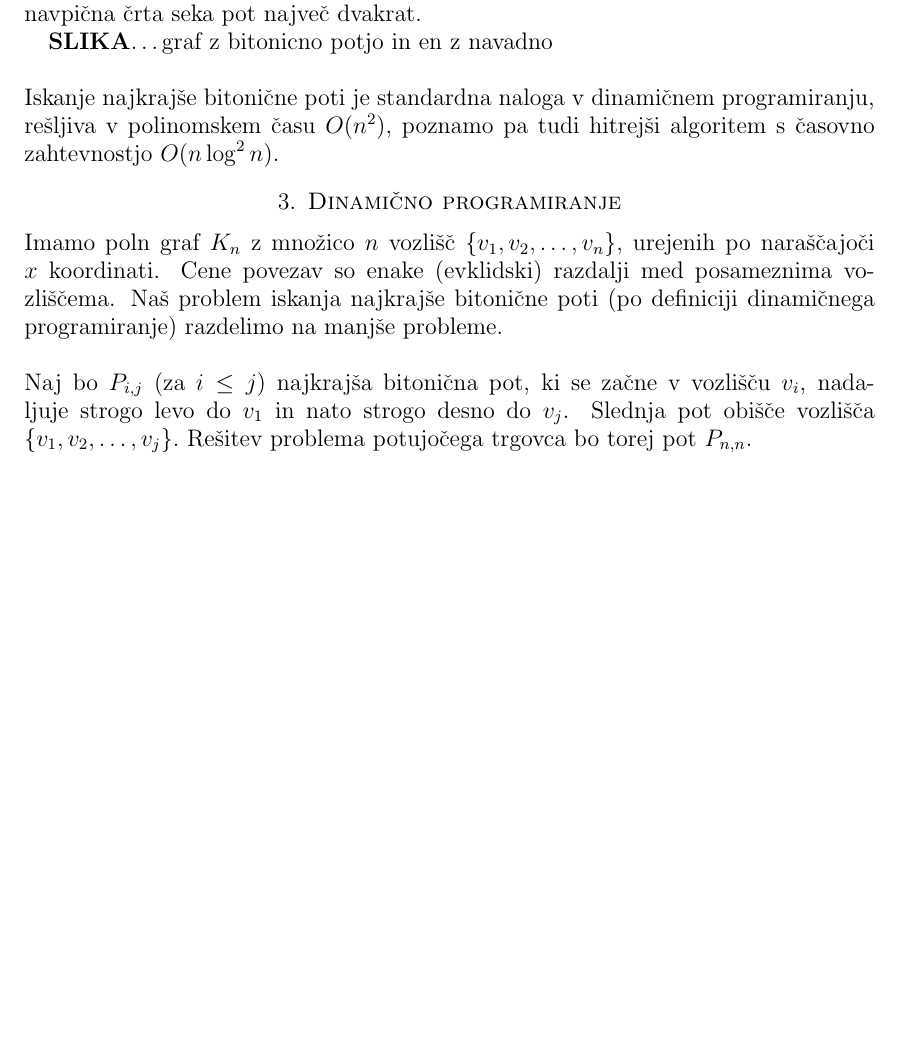
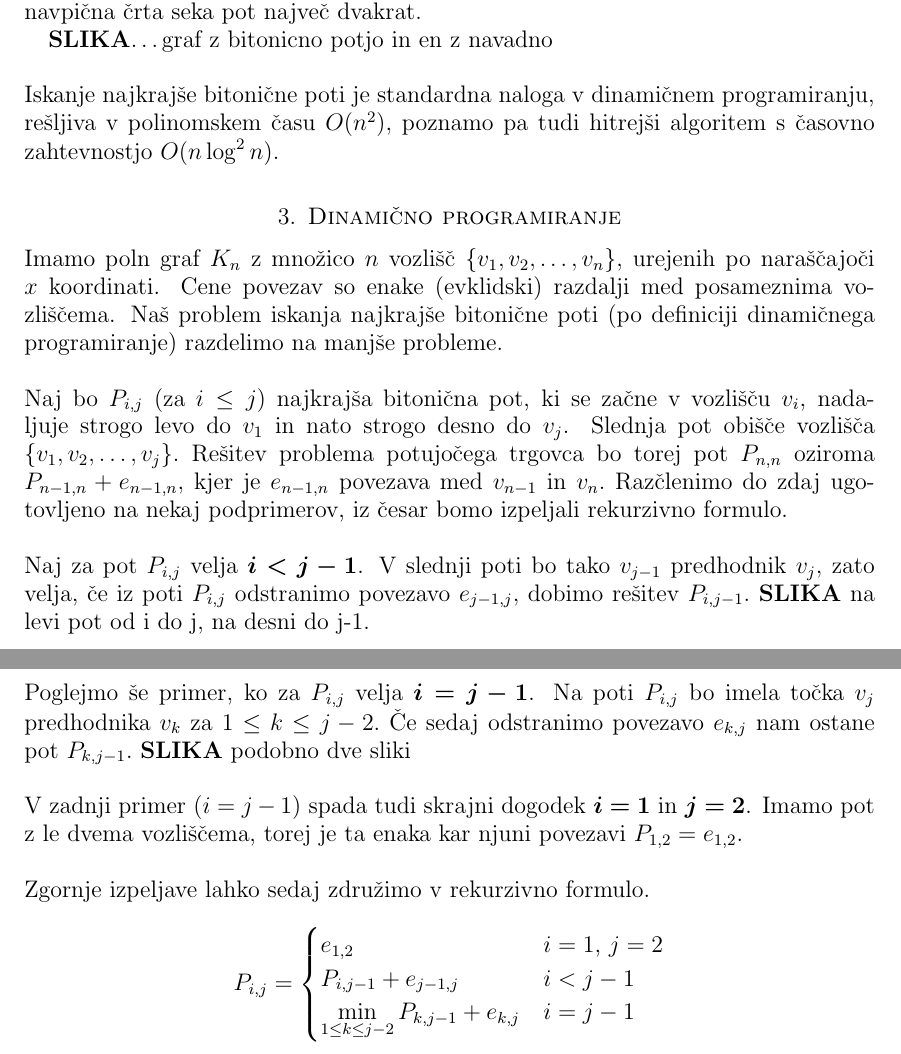
Before and after one commit to TilenHumar/Bitonic-TSP, a LaTeX paper (kratko_poročilo/kratko_porocilo.tex): part of page 2 of 2 before the commit and two parts of pages 2 and 3 of 3 after it, the two joined at a grey line, cut so that both start at the same text, the shorter picture padded with empty space. Compiled offline with pdfLaTeX.

Commit message:
Pisal porocilo, do rekurzivne formule

```diff
--- a/kratko_poročilo/kratko_porocilo.tex
+++ b/kratko_poročilo/kratko_porocilo.tex
@@ -2,7 +2,7 @@
 
 \usepackage[slovene]{babel}
 \usepackage[utf8]{inputenc}
-\usepackage{amsmath,amssymb,amsfonts}
+\usepackage{amsmath,amssymb,amsfonts,bm}
 \usepackage{url}
 
 
@@ -101,8 +101,42 @@ bitonične poti (po definiciji dinamičnega programiranje) razdelimo na manjše
 \noindent
 Naj bo $P_{i,j}$ (za $i \leq j$) najkrajša bitonična pot, ki se začne v vozlišču $v_i$, nadaljuje strogo levo
 do $v_1$ in nato strogo desno do $v_j$. Slednja pot obišče vozlišča $\{v_1, v_2, \ldots, v_j\}.$ Rešitev
-problema potujočega trgovca bo torej pot $P_{n,n}.$
+problema potujočega trgovca bo torej pot $P_{n,n}$ oziroma $P_{n-1, n} + e_{n-1, n},$ kjer
+je $e_{n-1, n}$ povezava med $v_{n-1}$ in $v_{n}.$ Razčlenimo do zdaj ugotovljeno na nekaj podprimerov, iz
+česar bomo izpeljali rekurzivno formulo.
+\newline
 
+\noindent
+Naj za pot $P_{i,j}$ velja $\bm{i < j - 1}$. V slednji poti bo tako $v_{j-1}$ predhodnik $v_j,$ zato velja,
+če iz poti $P_{i,j}$ odstranimo povezavo $e_{j-1,j},$ dobimo rešitev $P_{i, j-1}.$
+{\bf SLIKA} na levi pot od i do j, na desni do j-1.
+\newline
+
+
+\noindent
+Poglejmo še primer, ko za $P_{i, j}$ velja $\bm{i = j - 1}$. Na poti $P_{i,j}$ bo imela točka $v_j$ predhodnika
+$v_k$ za $1 \leq k \leq j - 2.$ Če sedaj odstranimo povezavo $e_{k,j}$ nam ostane pot $P_{k, j-1}.$
+{\bf SLIKA} podobno dve sliki
+\newline
+
+
+\noindent
+V zadnji primer ($i = j - 1$) spada tudi skrajni dogodek $\bm{i = 1}$ in $\bm{j = 2}$. Imamo pot z le dvema
+vozliščema, torej je ta enaka kar njuni povezavi $P_{1,2} = e_{1,2}.$
+\newline
+
+\noindent
+Zgornje izpeljave lahko sedaj združimo v rekurzivno formulo.
+
+
+\begin{equation*}
+    P_{i,j} =
+      \begin{cases}
+        e_{1, 2} & \text{$i = 1$, $j = 2$}\\
+        P_{i, j-1} + e_{j-1, j} & \text{$i < j - 1$}\\
+        \displaystyle \min_{1 \leq k \leq j - 2} P_{k, j-1} + e_{k, j} & \text{$i = j - 1$}
+      \end{cases}
+  \end{equation*}
 
 
 
```
Also changed, not shown: kratko_poročilo/kratko_porocilo.pdf, 5 other files.
